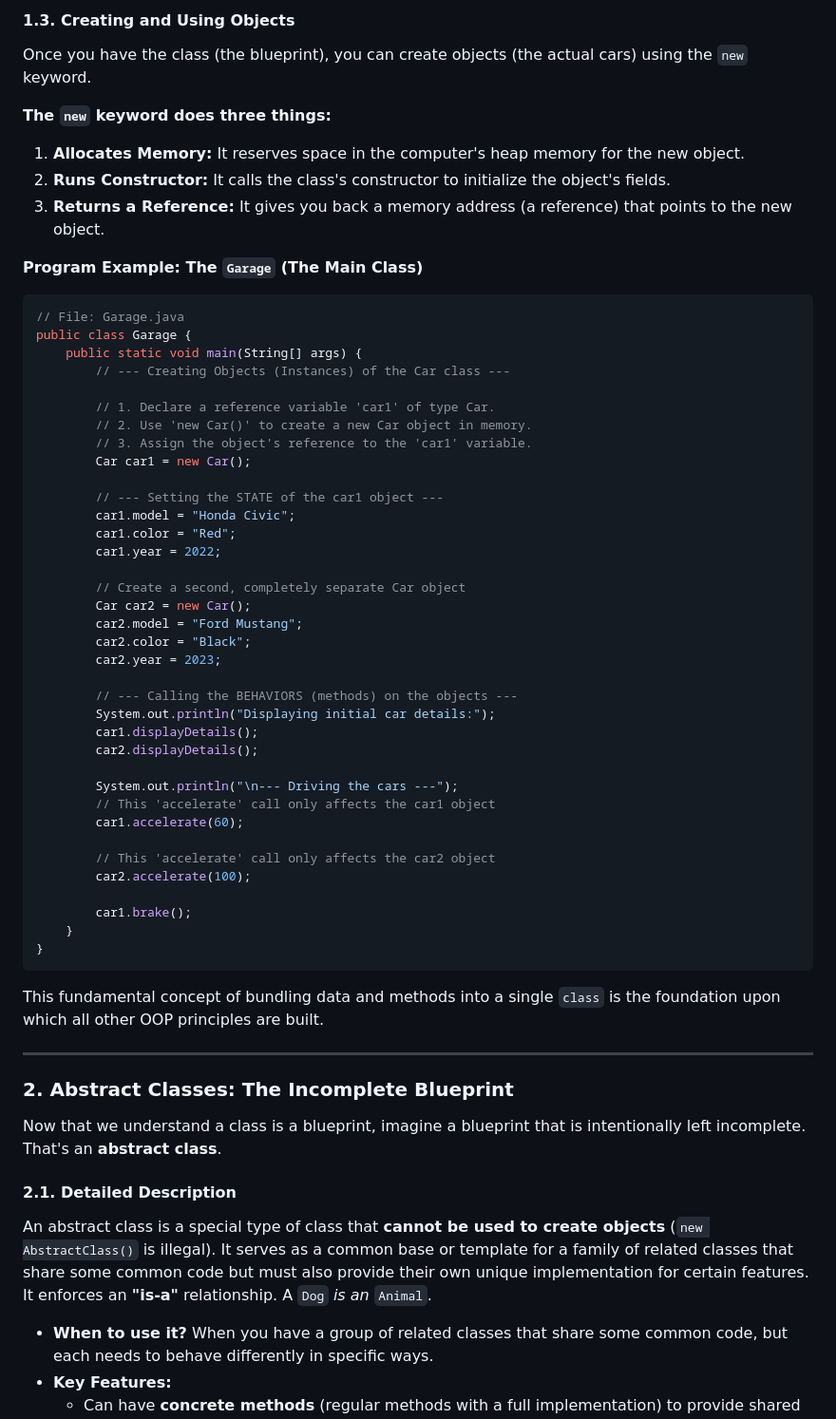
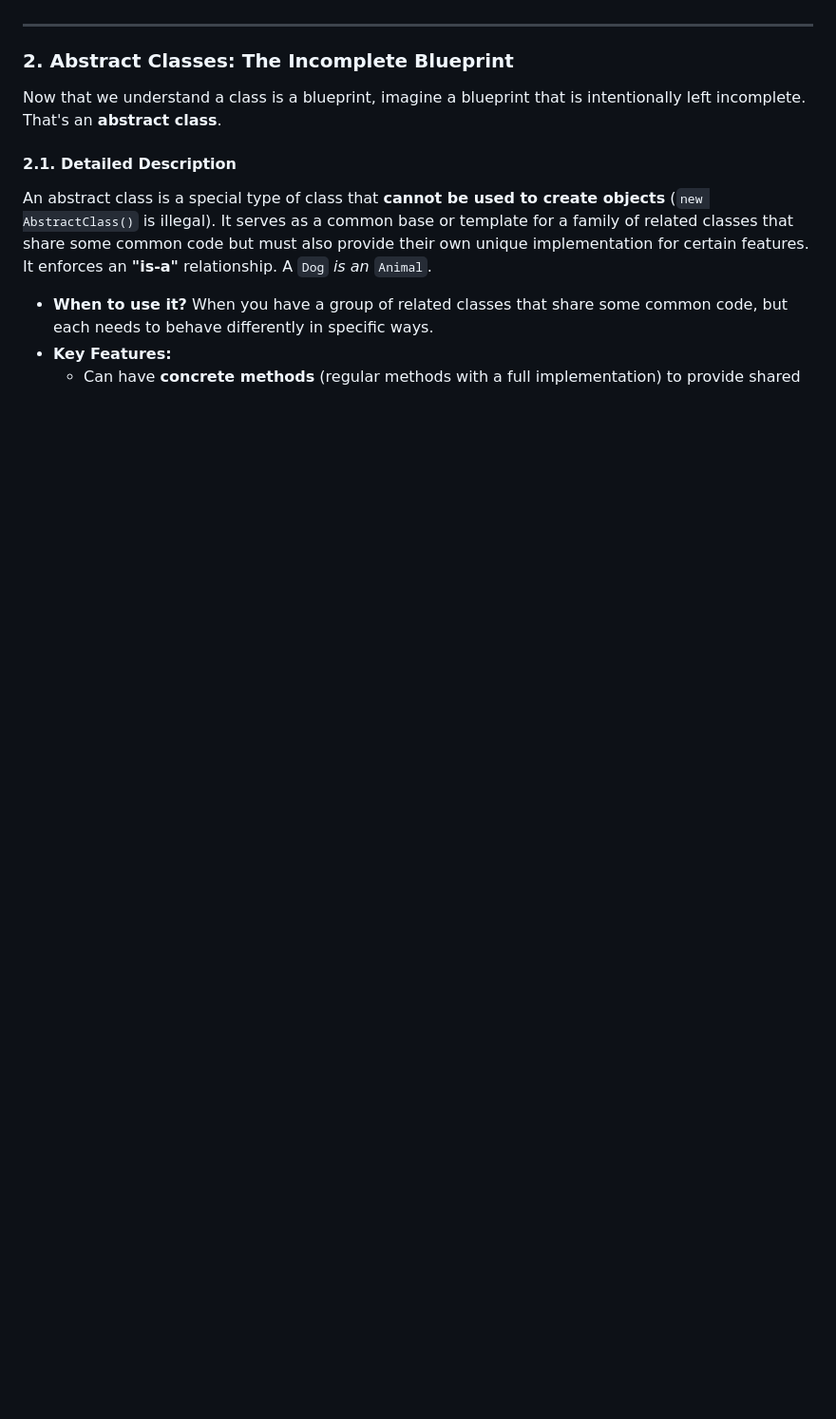
Before and after one commit to harileexyz/java-material, a Markdown page: Revision_oops.md, the part around the change printed below. Shown: that part at 95% size. Rendered like a GitHub page; blank space fills up the shorter version.

````diff
--- a/Revision_oops.md
+++ b/Revision_oops.md
@@ -1930,53 +1869,3 @@ public class Car {
-#### **1.3. Creating and Using Objects**
-
-Once you have the class (the blueprint), you can create objects (the actual cars) using the `new` keyword.
-
-**The `new` keyword does three things:**
-1.  **Allocates Memory:** It reserves space in the computer's heap memory for the new object.
-2.  **Runs Constructor:** It calls the class's constructor to initialize the object's fields.
-3.  **Returns a Reference:** It gives you back a memory address (a reference) that points to the new object.
-
-**Program Example: The `Garage` (The Main Class)**
-
-```java
-// File: Garage.java
-public class Garage {
-    public static void main(String[] args) {
-        // --- Creating Objects (Instances) of the Car class ---
-
-        // 1. Declare a reference variable 'car1' of type Car.
-        // 2. Use 'new Car()' to create a new Car object in memory.
-        // 3. Assign the object's reference to the 'car1' variable.
-        Car car1 = new Car();
-
-        // --- Setting the STATE of the car1 object ---
-        car1.model = "Honda Civic";
-        car1.color = "Red";
-        car1.year = 2022;
-
-        // Create a second, completely separate Car object
-        Car car2 = new Car();
-        car2.model = "Ford Mustang";
-        car2.color = "Black";
-        car2.year = 2023;
-
-        // --- Calling the BEHAVIORS (methods) on the objects ---
-        System.out.println("Displaying initial car details:");
-        car1.displayDetails();
-        car2.displayDetails();
-
-        System.out.println("\n--- Driving the cars ---");
-        // This 'accelerate' call only affects the car1 object
-        car1.accelerate(60);
-
-        // This 'accelerate' call only affects the car2 object
-        car2.accelerate(100);
-
-        car1.brake();
-    }
-}
-```
-This fundamental concept of bundling data and methods into a single `class` is the foundation upon which all other OOP principles are built.
 
 ---
 
````
Also changed, not shown: other parts of Revision_oops.md (+2 -63 lines).
